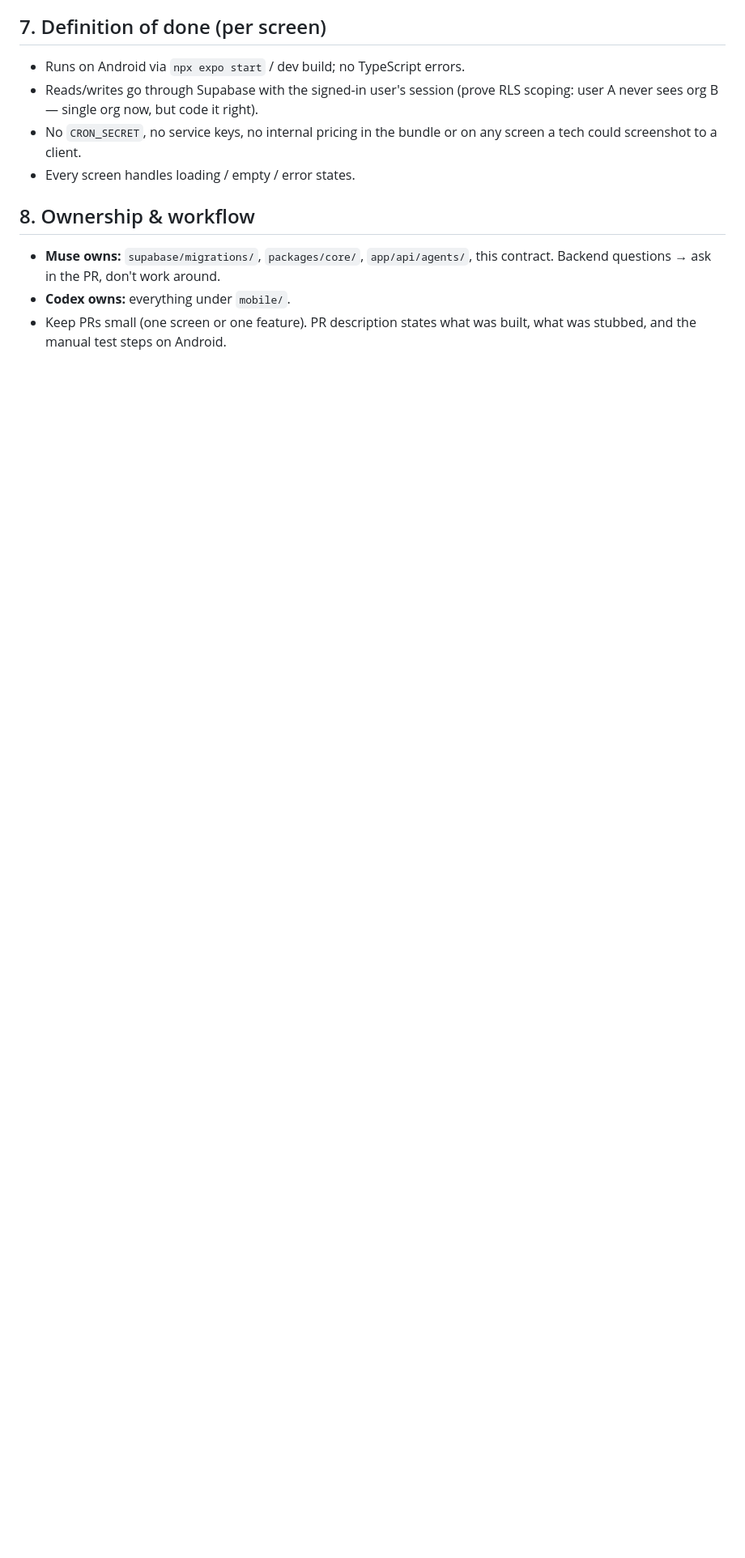
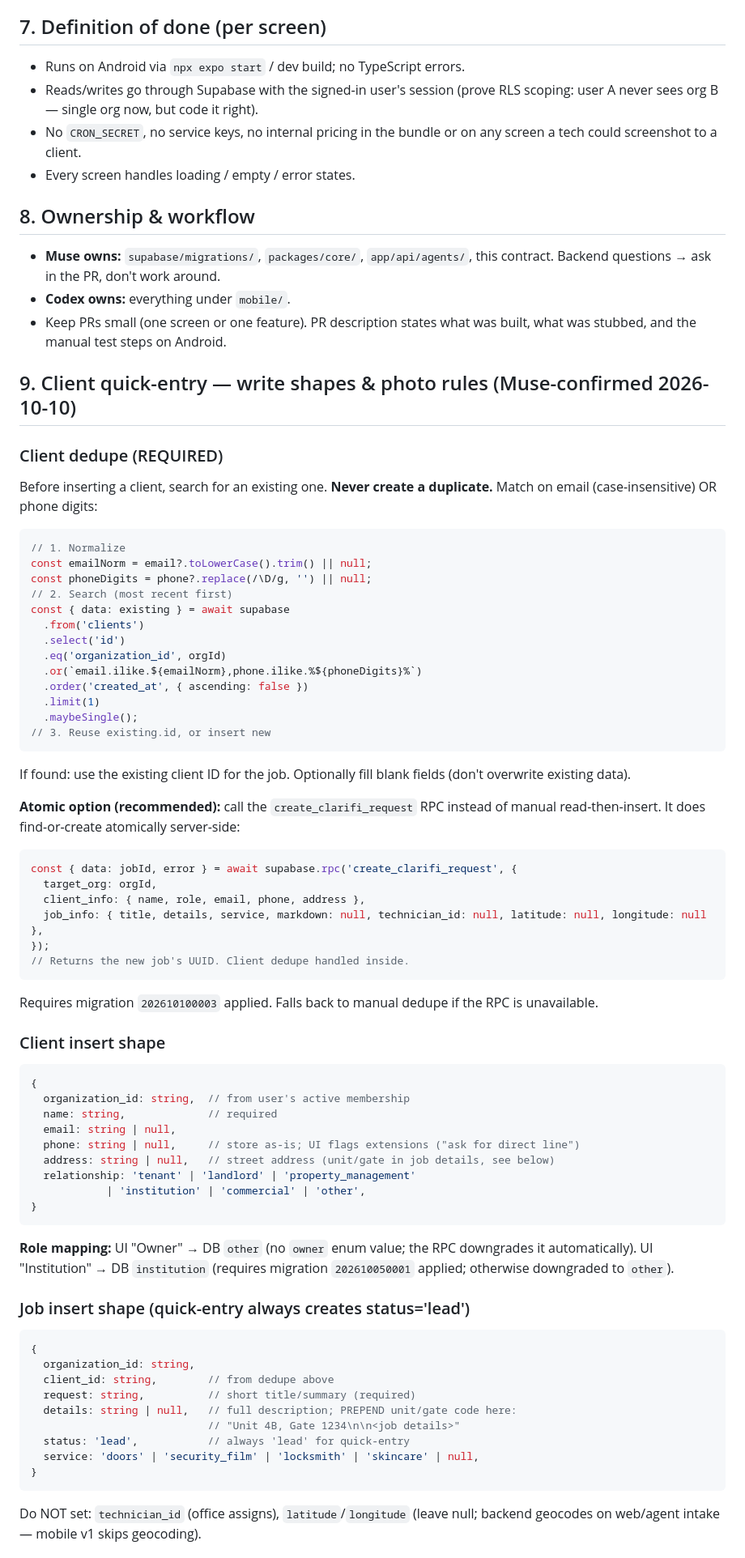
Before and after one commit to ShadyTraveller/Clarifi, a Markdown page: mobile/CONTRACT.md, the part around one of its changes. Shown at 81% size. Rendered like a GitHub page; blank space fills up the shorter version.

Commit message:
fix: move §9 to mobile/CONTRACT.md (correct path), fix security_film key, document RPC + role mapping

````diff
--- a/mobile/CONTRACT.md
+++ b/mobile/CONTRACT.md
@@ -149,3 +149,71 @@ Key tables (all org-scoped):
 - **Codex owns:** everything under `mobile/`.
 - Keep PRs small (one screen or one feature). PR description states what was
   built, what was stubbed, and the manual test steps on Android.
+
+## 9. Client quick-entry — write shapes & photo rules (Muse-confirmed 2026-10-10)
+
+### Client dedupe (REQUIRED)
+Before inserting a client, search for an existing one. **Never create a
+duplicate.** Match on email (case-insensitive) OR phone digits:
+```typescript
+// 1. Normalize
+const emailNorm = email?.toLowerCase().trim() || null;
+const phoneDigits = phone?.replace(/\D/g, '') || null;
+// 2. Search (most recent first)
+const { data: existing } = await supabase
+  .from('clients')
+  .select('id')
+  .eq('organization_id', orgId)
+  .or(`email.ilike.${emailNorm},phone.ilike.%${phoneDigits}%`)
+  .order('created_at', { ascending: false })
+  .limit(1)
+  .maybeSingle();
+// 3. Reuse existing.id, or insert new
+```
+If found: use the existing client ID for the job. Optionally fill blank
+fields (don't overwrite existing data).
+
+**Atomic option (recommended):** call the `create_clarifi_request` RPC instead
+of manual read-then-insert. It does find-or-create atomically server-side:
+```typescript
+const { data: jobId, error } = await supabase.rpc('create_clarifi_request', {
+  target_org: orgId,
+  client_info: { name, role, email, phone, address },
+  job_info: { title, details, service, markdown: null, technician_id: null, latitude: null, longitude: null },
+});
+// Returns the new job's UUID. Client dedupe handled inside.
+```
+Requires migration `202610100003` applied. Falls back to manual dedupe if
+the RPC is unavailable.
+
+### Client insert shape
+```typescript
+{
+  organization_id: string,  // from user's active membership
+  name: string,             // required
+  email: string | null,
+  phone: string | null,     // store as-is; UI flags extensions ("ask for direct line")
+  address: string | null,   // street address (unit/gate in job details, see below)
+  relationship: 'tenant' | 'landlord' | 'property_management'
+            | 'institution' | 'commercial' | 'other',
+}
+```
+**Role mapping:** UI "Owner" → DB `other` (no `owner` enum value; the RPC
+downgrades it automatically). UI "Institution" → DB `institution` (requires
+migration `202610050001` applied; otherwise downgraded to `other`).
+
+### Job insert shape (quick-entry always creates status='lead')
+```typescript
+{
+  organization_id: string,
+  client_id: string,        // from dedupe above
+  request: string,          // short title/summary (required)
+  details: string | null,   // full description; PREPEND unit/gate code here:
+                            // "Unit 4B, Gate 1234\n\n<job details>"
+  status: 'lead',           // always 'lead' for quick-entry
+  service: 'doors' | 'security_film' | 'locksmith' | 'skincare' | null,
+}
+```
+Do NOT set: `technician_id` (office assigns), `latitude`/`longitude` (leave
+null; backend geocodes on web/agent intake — mobile v1 skips geocoding).
+
````
Also changed, not shown: other parts of mobile/CONTRACT.md (+27 -0 lines).
